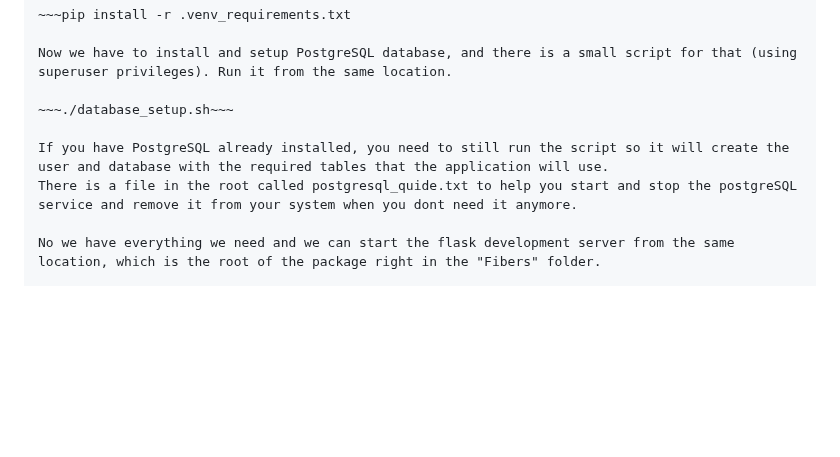
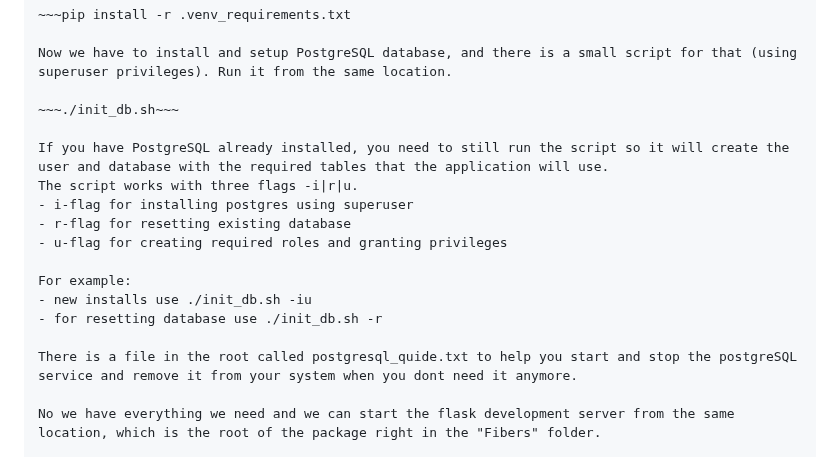
Before and after one commit to xTanzu/Fiber, a Markdown page: README.md, the part around the change. GitHub-like rendering; blank space fills up the shorter version.

Commit message:
Update README.md to explain init_db.sh

```diff
--- a/README.md
+++ b/README.md
@@ -61,9 +61,18 @@ We now have an active virtual environment. From the same location, install all t
 
 Now we have to install and setup PostgreSQL database, and there is a small script for that (using superuser privileges). Run it from the same location.
 
-~~~./database_setup.sh~~~
+~~~./init_db.sh~~~
 
 If you have PostgreSQL already installed, you need to still run the script so it will create the user and database with the required tables that the application will use.
+The script works with three flags -i|r|u.
+- i-flag for installing postgres using superuser
+- r-flag for resetting existing database
+- u-flag for creating required roles and granting privileges
+
+For example:
+- new installs use ./init_db.sh -iu
+- for resetting database use ./init_db.sh -r
+
 There is a file in the root called postgresql_quide.txt to help you start and stop the postgreSQL service and remove it from your system when you dont need it anymore.
 
 No we have everything we need and we can start the flask development server from the same location, which is the root of the package right in the "Fibers" folder.
```
